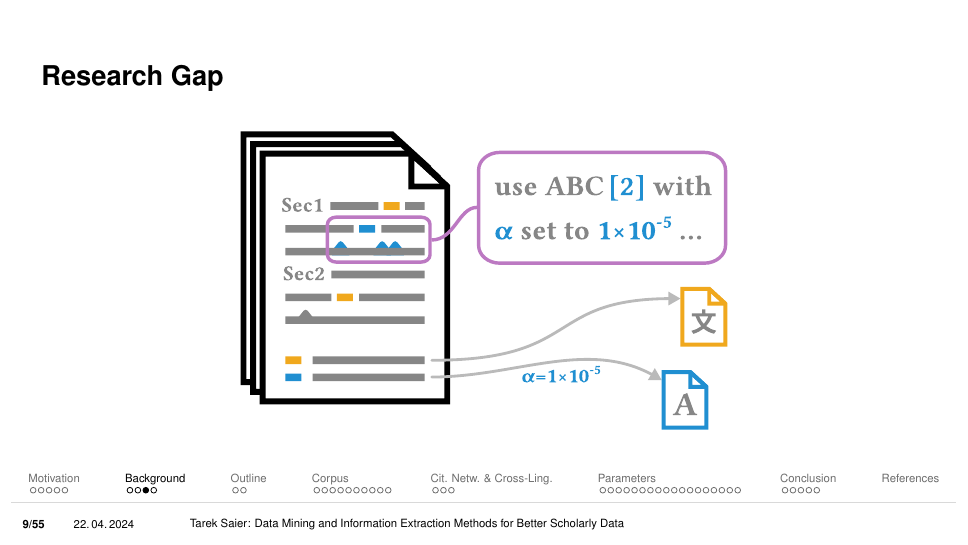
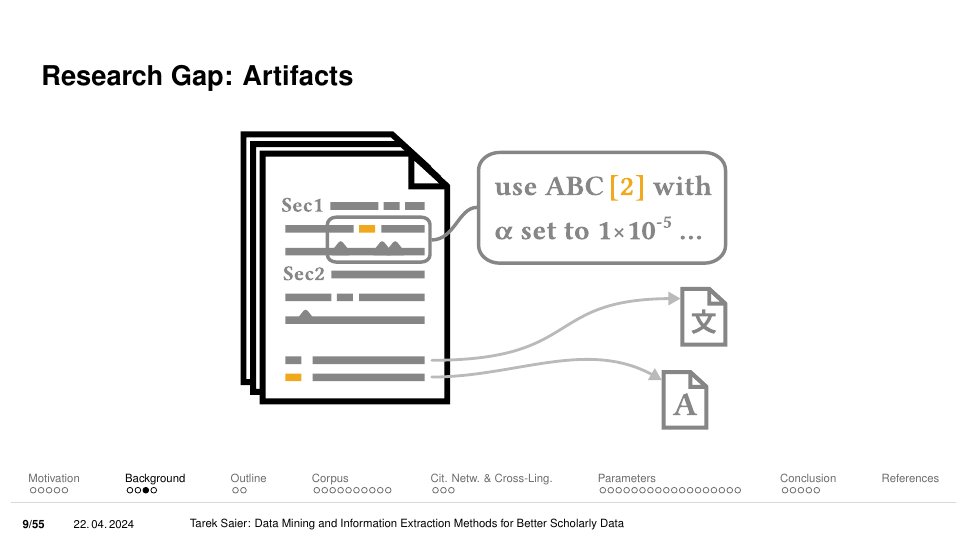
Before and after one commit to IllDepence/phd-defense, LaTeX slides (presentation.tex): page 30 of 112 before the commit and page 35 of 117 after it. Compiled offline with pdfLaTeX.

Commit message:
visualize research gap in ppr schema illustration

```diff
--- a/presentation.tex
+++ b/presentation.tex
@@ -335,18 +335,26 @@
        \end{overprint}
    \end{frame}
 
-   \begin{frame}{Research Gap}
+   \begin{frame}
+       \frametitle<1-2>{Research Gap: Citations}
+       \frametitle<3-6>{Research Gap: Non-English}
+       \frametitle<7-8>{Research Gap: Artifacts}
        \begin{overprint}
            % TODO: visualize research gaps
-           \onslide<1> \centering\includegraphics[width=0.55\textwidth]{imgs/schema_add_09}
+           \onslide<1> \centering\includegraphics[width=0.55\textwidth]{imgs/schema_add_09_vargapcit_0}
+           \onslide<2> \centering\includegraphics[width=0.55\textwidth]{imgs/schema_add_09_vargapcit_1}
            % - Gap: Citation Network
            % - Vis: Doc A to question mark
            % - Importance: prevalent use cases hinge on cn
-           \onslide<2> \centering\includegraphics[width=0.55\textwidth]{imgs/schema_add_09}
+           \onslide<3> \centering\includegraphics[width=0.55\textwidth]{imgs/schema_add_09_vargapling_0}
+           \onslide<4> \centering\includegraphics[width=0.55\textwidth]{imgs/schema_add_09_vargapling_1}
+           \onslide<5> \centering\includegraphics[width=0.55\textwidth]{imgs/schema_add_09_vargapling_2}
+           \onslide<6> \centering\includegraphics[width=0.55\textwidth]{imgs/schema_add_09_vargapling_3}
            % - Gap: Anglocentrism
            % - Vis: Doc 文 and refsecentry first 文字化け, then disappear
            % - Importance: science is a global = multi-lingual endeavor
-           \onslide<3> \centering\includegraphics[width=0.55\textwidth]{imgs/schema_add_09}
+           \onslide<7> \centering\includegraphics[width=0.55\textwidth]{imgs/schema_add_09_vargapartf_0}
+           \onslide<8> \centering\includegraphics[width=0.55\textwidth]{imgs/schema_add_09_vargapartf_1}
            % - Gap: Research Artifacts
            % - Vis: Text bumps, blue highlights, cit param disappear
            % - Importance: increasingly a research driver
```
Also changed, not shown: imgs/schema_add_09_gapartf.pdf (added), imgs/schema_add_09_gapcit.pdf (added), imgs/schema_add_09_gapling_0.pdf (added), imgs/schema_add_09_gapling_1.pdf (added), imgs/schema_add_09_gapling_2.pdf (added), imgs/schema_add_09_vargapartf_0.pdf (added), imgs/schema_add_09_vargapartf_1.pdf (added), imgs/schema_add_09_vargapcit_0.pdf (added), imgs/schema_add_09_vargapcit_1.pdf (added), imgs/schema_add_09_vargapling_0.pdf (added), imgs/schema_add_09_vargapling_1.pdf (added), imgs/schema_add_09_vargapling_2.pdf (added), imgs/schema_add_09_vargapling_3.pdf (added), imgs/schema_disp_var.svg, 1 more files.
